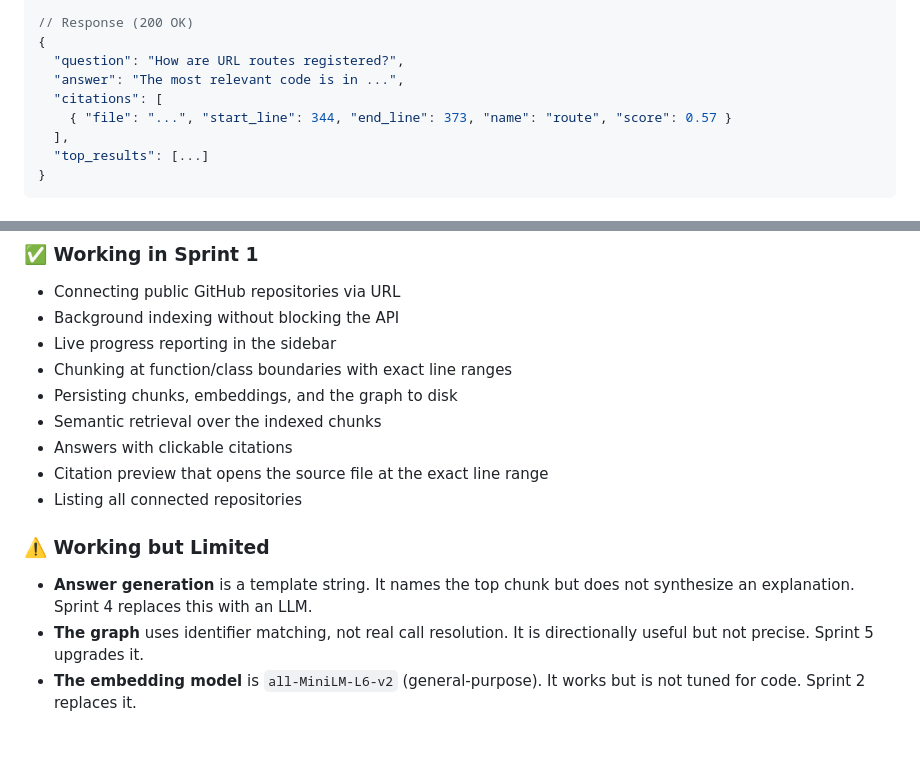
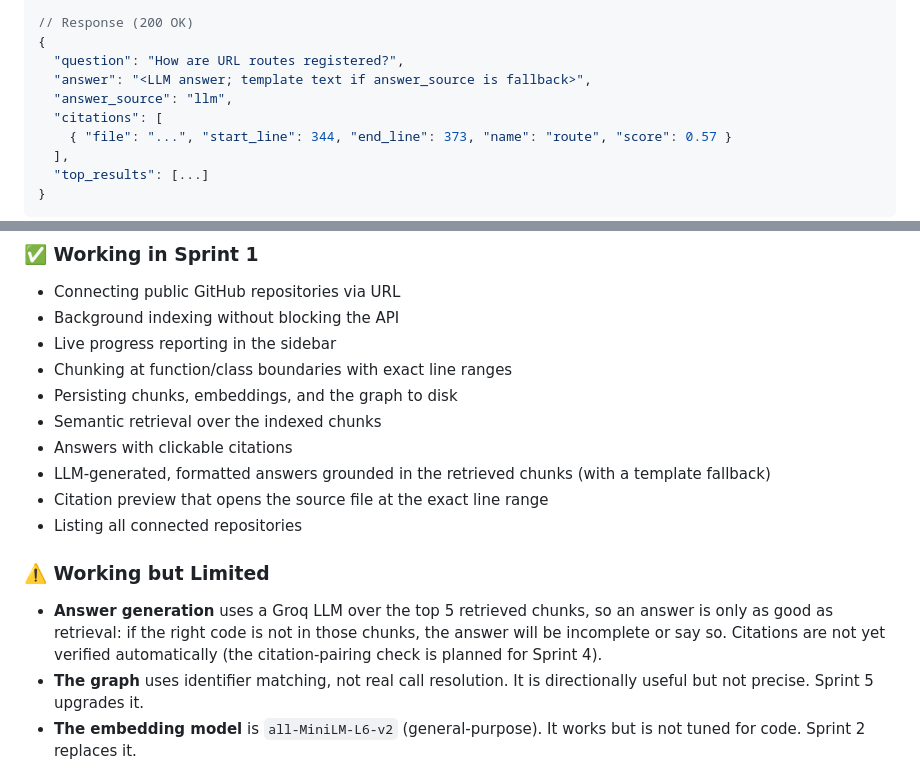
Before and after one commit to farhansyedAli/CodeSense, a Markdown page: README.md, 2 parts joined by grey strips. Rendered like a GitHub page; blank space fills up the shorter version.

```diff
--- a/README.md
+++ b/README.md
@@ -495,7 +501,8 @@ All endpoints are served by FastAPI. Interactive documentation is available at `
 // Response (200 OK)
 {
   "question": "How are URL routes registered?",
-  "answer": "The most relevant code is in ...",
+  "answer": "<LLM answer; template text if answer_source is fallback>",
+  "answer_source": "llm",
   "citations": [
     { "file": "...", "start_line": 344, "end_line": 373, "name": "route", "score": 0.57 }
   ],
@@ -534,12 +541,13 @@ GET /api/file?repo_id=<uuid>&path=src/flask/app.py&start=344&end=373
 - Persisting chunks, embeddings, and the graph to disk
 - Semantic retrieval over the indexed chunks
 - Answers with clickable citations
+- LLM-generated, formatted answers grounded in the retrieved chunks (with a template fallback)
 - Citation preview that opens the source file at the exact line range
 - Listing all connected repositories
 
 ### ⚠️ Working but Limited
 
-- **Answer generation** is a template string. It names the top chunk but does not synthesize an explanation. Sprint 4 replaces this with an LLM.
+- **Answer generation** uses a Groq LLM over the top 5 retrieved chunks, so an answer is only as good as retrieval: if the right code is not in those chunks, the answer will be incomplete or say so. Citations are not yet verified automatically (the citation-pairing check is planned for Sprint 4).
 - **The graph** uses identifier matching, not real call resolution. It is directionally useful but not precise. Sprint 5 upgrades it.
 - **The embedding model** is `all-MiniLM-L6-v2` (general-purpose). It works but is not tuned for code. Sprint 2 replaces it.
 - **Storage** is files on disk. Sprint 2 moves it to PostgreSQL + pgvector.
```
Also changed, not shown: other parts of README.md (+14 -8 lines).
